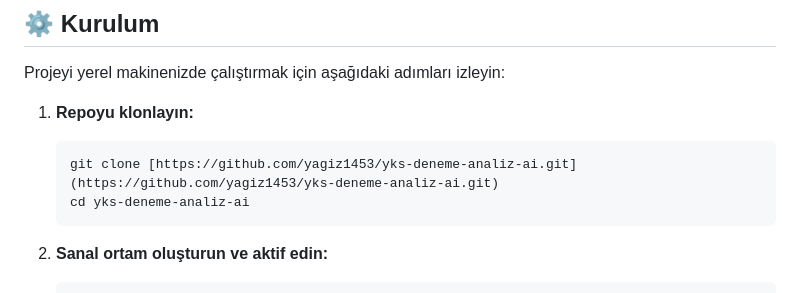
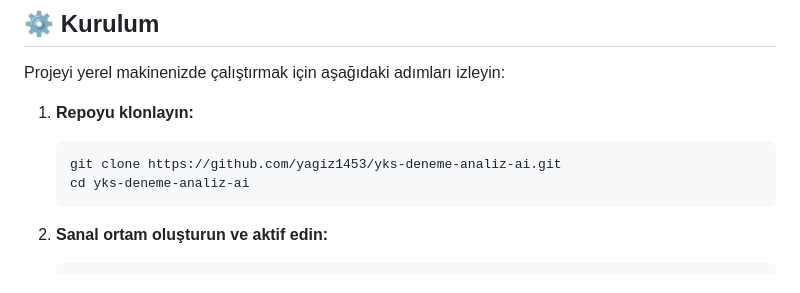
Before and after one commit to yagiz1453/yks-deneme-analiz-ai, a Markdown page: README.md, the part around the change. Drawn GitHub-style.

Commit message:
Fix clone command formatting in README.md

````diff
--- a/README.md
+++ b/README.md
@@ -33,7 +33,7 @@ Projeyi yerel makinenizde çalıştırmak için aşağıdaki adımları izleyin:
 
 1.  **Repoyu klonlayın:**
     ```bash
-    git clone [https://github.com/yagiz1453/yks-deneme-analiz-ai.git](https://github.com/yagiz1453/yks-deneme-analiz-ai.git)
+    git clone https://github.com/yagiz1453/yks-deneme-analiz-ai.git
     cd yks-deneme-analiz-ai
     ```
 
````
